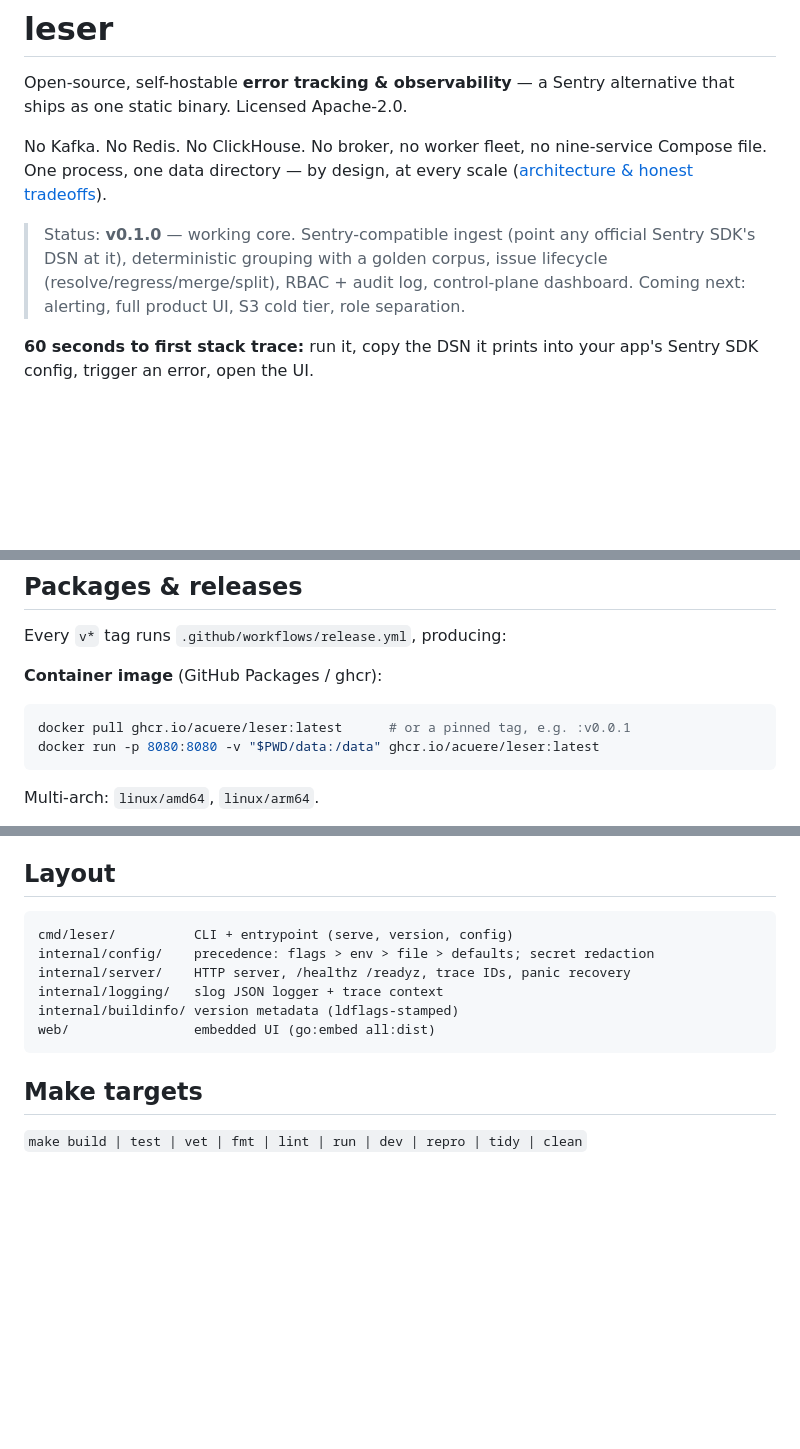
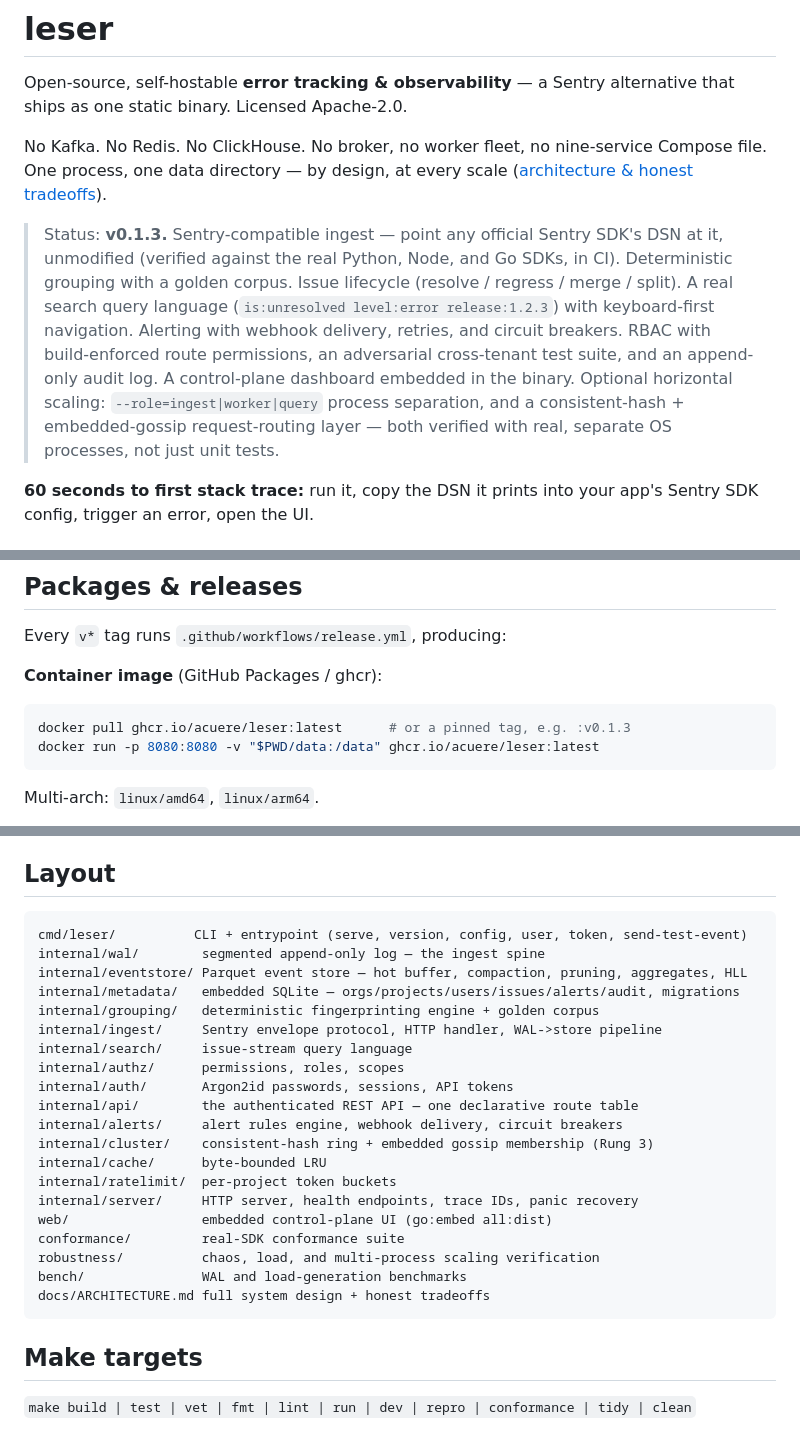
Before and after one commit to acuere/leser, a Markdown page: README.md, 3 parts joined by grey strips. Rendered like a GitHub page; blank space fills up the shorter version.

````diff
--- a/README.md
+++ b/README.md
@@ -7,11 +7,17 @@ No Kafka. No Redis. No ClickHouse. No broker, no worker fleet, no nine-service
 Compose file. One process, one data directory — by design, at every scale
 ([architecture & honest tradeoffs](docs/ARCHITECTURE.md)).
 
-> Status: **v0.1.0** — working core. Sentry-compatible ingest (point any
-> official Sentry SDK's DSN at it), deterministic grouping with a golden
-> corpus, issue lifecycle (resolve/regress/merge/split), RBAC + audit log,
-> control-plane dashboard. Coming next: alerting, full product UI, S3 cold
-> tier, role separation.
+> Status: **v0.1.3.** Sentry-compatible ingest — point any official Sentry
+> SDK's DSN at it, unmodified (verified against the real Python, Node, and Go
+> SDKs, in CI). Deterministic grouping with a golden corpus. Issue lifecycle
+> (resolve / regress / merge / split). A real search query language
+> (`is:unresolved level:error release:1.2.3`) with keyboard-first navigation.
+> Alerting with webhook delivery, retries, and circuit breakers. RBAC with
+> build-enforced route permissions, an adversarial cross-tenant test suite,
+> and an append-only audit log. A control-plane dashboard embedded in the
+> binary. Optional horizontal scaling: `--role=ingest|worker|query` process
+> separation, and a consistent-hash + embedded-gossip request-routing layer
+> — both verified with real, separate OS processes, not just unit tests.
 
 **60 seconds to first stack trace:** run it, copy the DSN it prints into your
 app's Sentry SDK config, trigger an error, open the UI.
@@ -39,7 +45,7 @@ Every `v*` tag runs `.github/workflows/release.yml`, producing:
 **Container image** (GitHub Packages / ghcr):
 
 ```sh
-docker pull ghcr.io/acuere/leser:latest      # or a pinned tag, e.g. :v0.0.1
+docker pull ghcr.io/acuere/leser:latest      # or a pinned tag, e.g. :v0.1.3
 docker run -p 8080:8080 -v "$PWD/data:/data" ghcr.io/acuere/leser:latest
 ```
 
@@ -82,14 +121,28 @@ enforcement.
 ## Layout
 
 ```
-cmd/leser/          CLI + entrypoint (serve, version, config)
-internal/config/    precedence: flags > env > file > defaults; secret redaction
-internal/server/    HTTP server, /healthz /readyz, trace IDs, panic recovery
-internal/logging/   slog JSON logger + trace context
-internal/buildinfo/ version metadata (ldflags-stamped)
-web/                embedded UI (go:embed all:dist)
+cmd/leser/          CLI + entrypoint (serve, version, config, user, token, send-test-event)
+internal/wal/        segmented append-only log — the ingest spine
+internal/eventstore/ Parquet event store — hot buffer, compaction, pruning, aggregates, HLL
+internal/metadata/   embedded SQLite — orgs/projects/users/issues/alerts/audit, migrations
+internal/grouping/   deterministic fingerprinting engine + golden corpus
+internal/ingest/     Sentry envelope protocol, HTTP handler, WAL->store pipeline
+internal/search/     issue-stream query language
+internal/authz/      permissions, roles, scopes
+internal/auth/       Argon2id passwords, sessions, API tokens
+internal/api/        the authenticated REST API — one declarative route table
+internal/alerts/     alert rules engine, webhook delivery, circuit breakers
+internal/cluster/    consistent-hash ring + embedded gossip membership (Rung 3)
+internal/cache/      byte-bounded LRU
+internal/ratelimit/  per-project token buckets
+internal/server/     HTTP server, health endpoints, trace IDs, panic recovery
+web/                 embedded control-plane UI (go:embed all:dist)
+conformance/         real-SDK conformance suite
+robustness/          chaos, load, and multi-process scaling verification
+bench/               WAL and load-generation benchmarks
+docs/ARCHITECTURE.md full system design + honest tradeoffs
 ```
 
 ## Make targets
 
-`make build | test | vet | fmt | lint | run | dev | repro | tidy | clean`
+`make build | test | vet | fmt | lint | run | dev | repro | conformance | tidy | clean`
````
Also changed, not shown: other parts of README.md (+52 -19 lines), CONTRIBUTING.md (added, +66 -0 lines).
